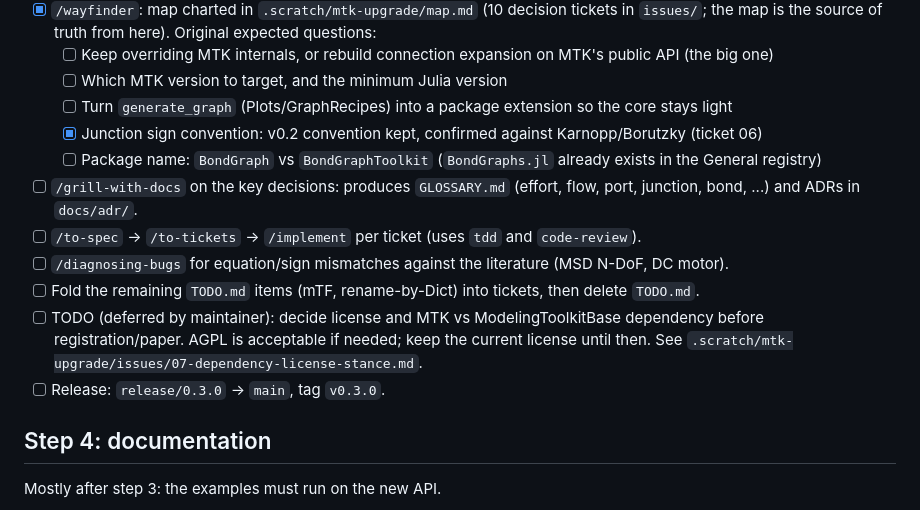
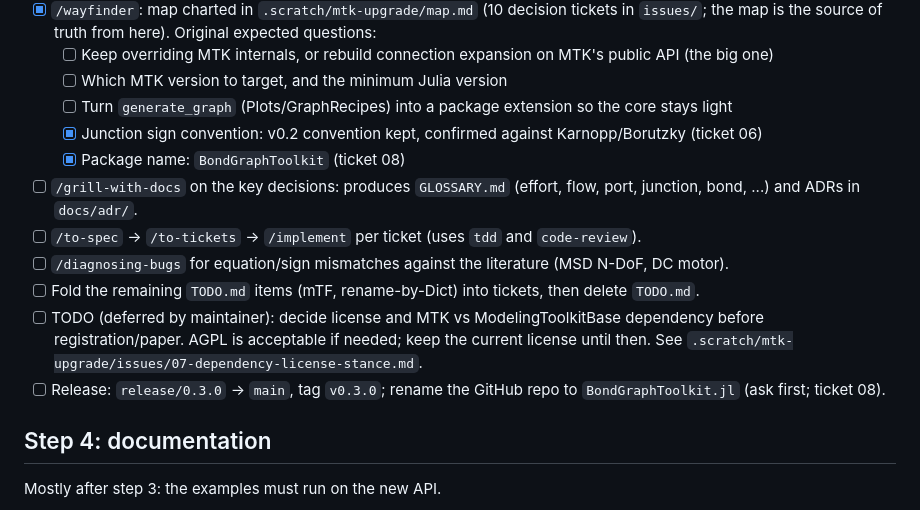
Before and after one commit to felipecastrotc/BondGraph.jl, a Markdown page: .scratch/roadmap.md, the part around the change. GitHub-like rendering.

```diff
--- a/.scratch/roadmap.md
+++ b/.scratch/roadmap.md
@@ -22,13 +22,13 @@ Branch: `feature/mtk-upgrade`. Destination: **BondGraph installs and passes test
   - [ ] Which MTK version to target, and the minimum Julia version
   - [ ] Turn `generate_graph` (Plots/GraphRecipes) into a package extension so the core stays light
   - [x] Junction sign convention: v0.2 convention kept, confirmed against Karnopp/Borutzky (ticket 06)
-  - [ ] Package name: `BondGraph` vs `BondGraphToolkit` (`BondGraphs.jl` already exists in the General registry)
+  - [x] Package name: `BondGraphToolkit` (ticket 08)
 - [ ] `/grill-with-docs` on the key decisions: produces `GLOSSARY.md` (effort, flow, port, junction, bond, ...) and ADRs in `docs/adr/`.
 - [ ] `/to-spec` → `/to-tickets` → `/implement` per ticket (uses `tdd` and `code-review`).
 - [ ] `/diagnosing-bugs` for equation/sign mismatches against the literature (MSD N-DoF, DC motor).
 - [ ] Fold the remaining `TODO.md` items (mTF, rename-by-Dict) into tickets, then delete `TODO.md`.
 - [ ] TODO (deferred by maintainer): decide license and MTK vs ModelingToolkitBase dependency before registration/paper. AGPL is acceptable if needed; keep the current license until then. See `.scratch/mtk-upgrade/issues/07-dependency-license-stance.md`.
-- [ ] Release: `release/0.3.0` → `main`, tag `v0.3.0`.
+- [ ] Release: `release/0.3.0` → `main`, tag `v0.3.0`; rename the GitHub repo to `BondGraphToolkit.jl` (ask first; ticket 08).
 
 ## Step 4: documentation
 
```
Also changed, not shown: .scratch/mtk-upgrade/map.md (+1 -0 lines), 1 other file.
